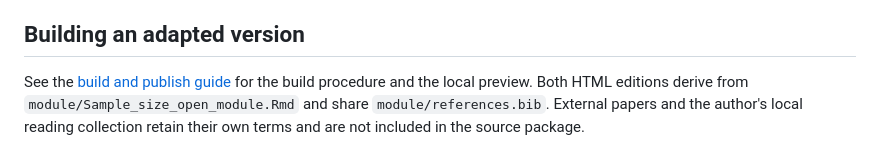
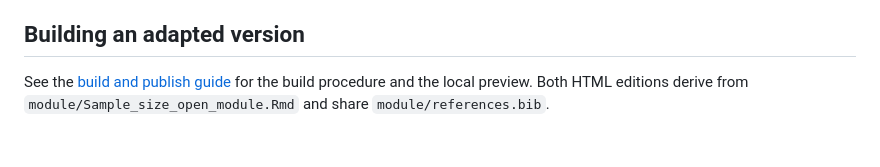
Before and after one commit to KataTam/sample-size-calculation, a Markdown page: documentation/reuse-and-citation.md, the part around the change. Rendered like a GitHub page.

Commit message:
Remove reading-collection note from reuse guidance

```diff
--- a/documentation/reuse-and-citation.md
+++ b/documentation/reuse-and-citation.md
@@ -85,4 +85,4 @@ See [third-party notices](third-party-notices.md) before importing external figu
 
 ## Building an adapted version
 
-See the [build and publish guide](development/build-and-publish.md) for the build procedure and the local preview. Both HTML editions derive from `module/Sample_size_open_module.Rmd` and share `module/references.bib`. External papers and the author's local reading collection retain their own terms and are not included in the source package.
+See the [build and publish guide](development/build-and-publish.md) for the build procedure and the local preview. Both HTML editions derive from `module/Sample_size_open_module.Rmd` and share `module/references.bib`.
```
